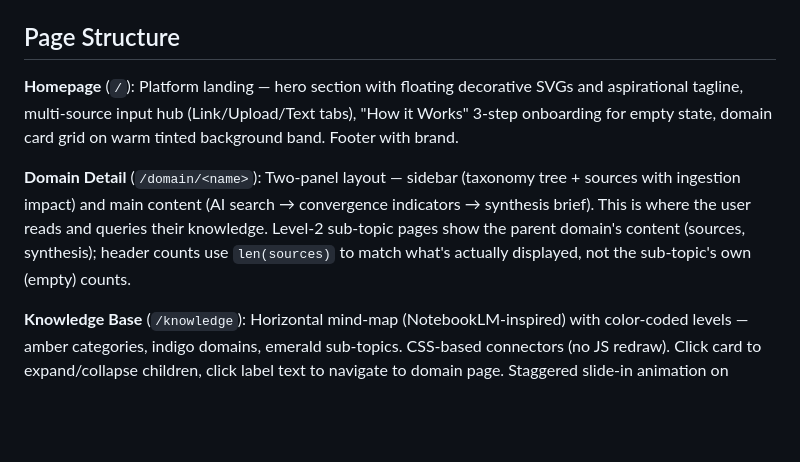
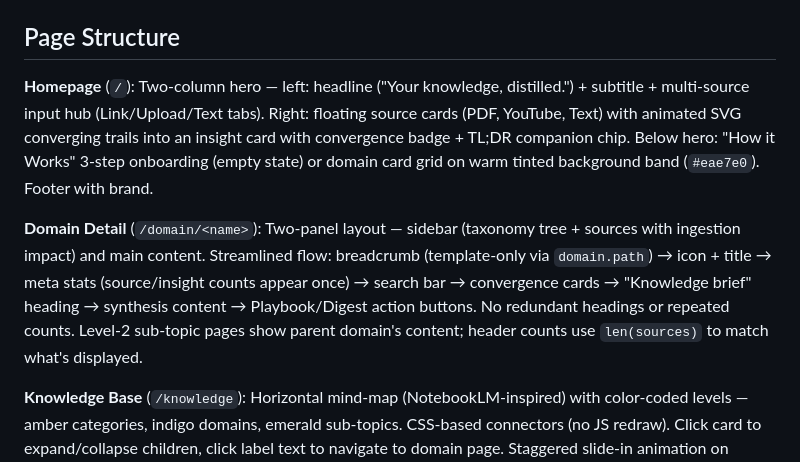
Before and after one commit to amangarg2310/amangarg2310.github.io, a Markdown page: intel-engine/CLAUDE.md, the part around one of its changes. GitHub-like rendering; blank space fills up the shorter version.

```diff
--- a/intel-engine/CLAUDE.md
+++ b/intel-engine/CLAUDE.md
@@ -85,9 +85,9 @@ Private playlists are detected and the user is told to change to Unlisted. Max 1
 
 ## Page Structure
 
-**Homepage** (`/`): Platform landing — hero section with floating decorative SVGs and aspirational tagline, multi-source input hub (Link/Upload/Text tabs), "How it Works" 3-step onboarding for empty state, domain card grid on warm tinted background band. Footer with brand.
+**Homepage** (`/`): Two-column hero — left: headline ("Your knowledge, distilled.") + subtitle + multi-source input hub (Link/Upload/Text tabs). Right: floating source cards (PDF, YouTube, Text) with animated SVG converging trails into an insight card with convergence badge + TL;DR companion chip. Below hero: "How it Works" 3-step onboarding (empty state) or domain card grid on warm tinted background band (`#eae7e0`). Footer with brand.
 
-**Domain Detail** (`/domain/<name>`): Two-panel layout — sidebar (taxonomy tree + sources with ingestion impact) and main content (AI search → convergence indicators → synthesis brief). This is where the user reads and queries their knowledge. Level-2 sub-topic pages show the parent domain's content (sources, synthesis); header counts use `len(sources)` to match what's actually displayed, not the sub-topic's own (empty) counts.
+**Domain Detail** (`/domain/<name>`): Two-panel layout — sidebar (taxonomy tree + sources with ingestion impact) and main content. Streamlined flow: breadcrumb (template-only via `domain.path`) → icon + title → meta stats (source/insight counts appear once) → search bar → convergence cards → "Knowledge brief" heading → synthesis content → Playbook/Digest action buttons. No redundant headings or repeated counts. Level-2 sub-topic pages show parent domain's content; header counts use `len(sources)` to match what's displayed.
 
 **Knowledge Base** (`/knowledge`): Horizontal mind-map (NotebookLM-inspired) with color-coded levels — amber categories, indigo domains, emerald sub-topics. CSS-based connectors (no JS redraw). Click card to expand/collapse children, click label text to navigate to domain page. Staggered slide-in animation on expand. Responsive vertical fallback on mobile. Built bottom-up from level-1 domains with LEFT JOIN to parents — resilient to missing or corrupted level-0 parents. Groups domains by parent name; orphans go under "Other".
 
```
Also changed, not shown: other parts of intel-engine/CLAUDE.md (+20 -8 lines).
